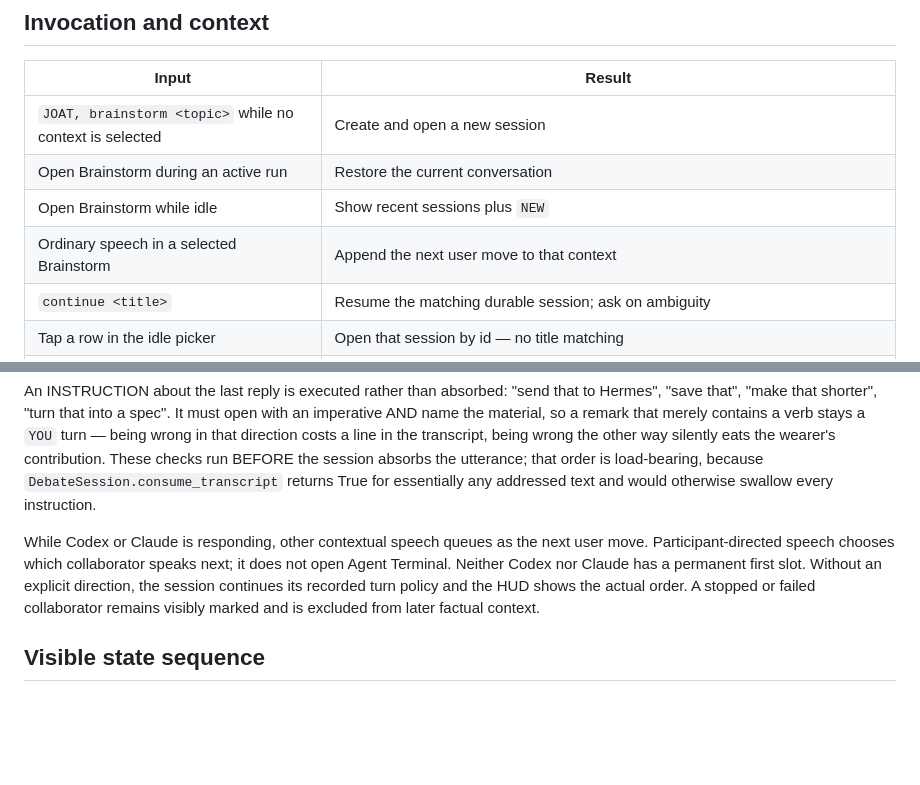
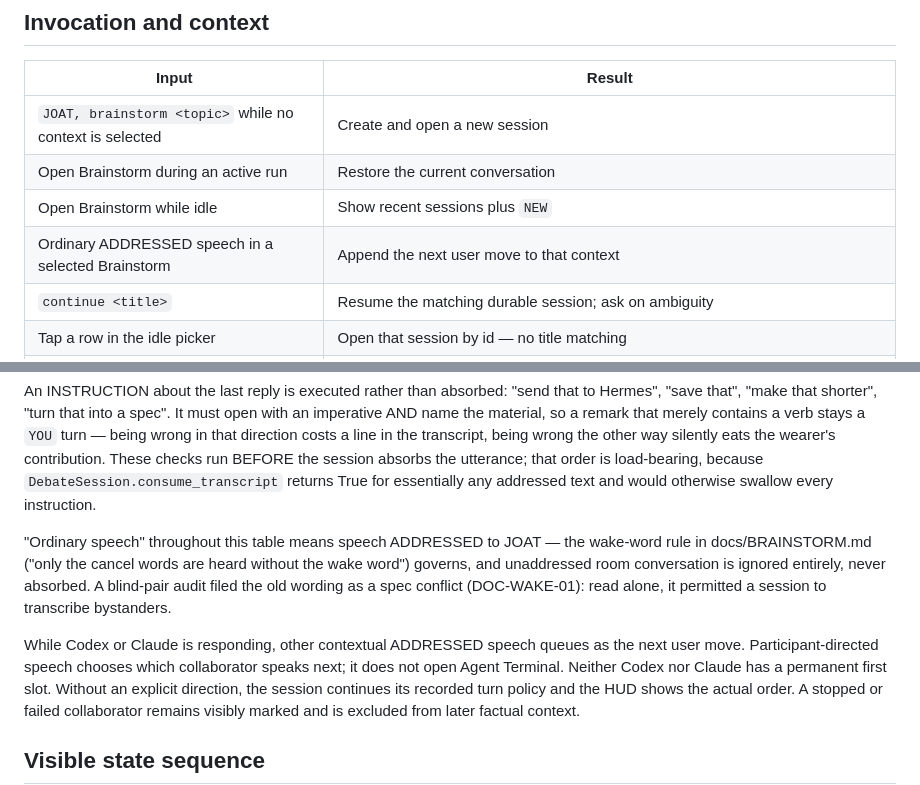
Before and after one commit to LopeWale/joatGlass, a Markdown page: docs/SESSION_MODEL.md, 2 parts joined by grey strips. Rendered like a GitHub page; blank space fills up the shorter version.

```diff
--- a/docs/SESSION_MODEL.md
+++ b/docs/SESSION_MODEL.md
@@ -45,7 +45,7 @@ payloads.
 | `JOAT, brainstorm <topic>` while no context is selected | Create and open a new session |
 | Open Brainstorm during an active run | Restore the current conversation |
 | Open Brainstorm while idle | Show recent sessions plus `NEW` |
-| Ordinary speech in a selected Brainstorm | Append the next user move to that context |
+| Ordinary ADDRESSED speech in a selected Brainstorm | Append the next user move to that context |
 | `continue <title>` | Resume the matching durable session; ask on ambiguity |
 | Tap a row in the idle picker | Open that session by id — no title matching |
 | `new Brainstorm <topic>` | Start an explicit new lineage; replaces a live session WITHOUT asking, because saying "new" is what removes the ambiguity |
@@ -64,8 +64,15 @@ session absorbs the utterance; that order is load-bearing, because
 `DebateSession.consume_transcript` returns True for essentially any
 addressed text and would otherwise swallow every instruction.
 
-While Codex or Claude is responding, other contextual speech queues as the
-next user move. Participant-directed speech chooses which collaborator speaks next; it
+"Ordinary speech" throughout this table means speech ADDRESSED to JOAT —
+the wake-word rule in docs/BRAINSTORM.md ("only the cancel words are heard
+without the wake word") governs, and unaddressed room conversation is
+ignored entirely, never absorbed. A blind-pair audit filed the old wording
+as a spec conflict (DOC-WAKE-01): read alone, it permitted a session to
+transcribe bystanders.
+
+While Codex or Claude is responding, other contextual ADDRESSED speech
+queues as the next user move. Participant-directed speech chooses which collaborator speaks next; it
 does not open Agent Terminal. Neither Codex nor Claude has a permanent first
 slot. Without an explicit direction, the session continues its recorded turn
 policy and the HUD shows the actual order. A stopped or failed collaborator
```
Also changed, not shown: docs/AGENT_TERMINAL_ROADMAP.md (+11 -6 lines).
